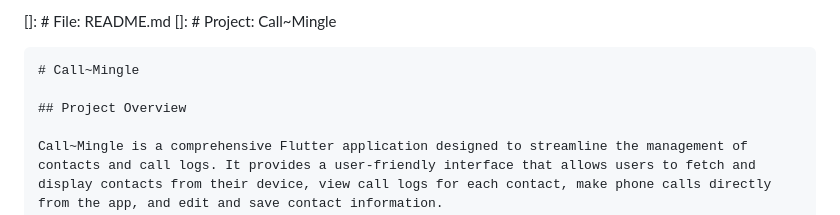
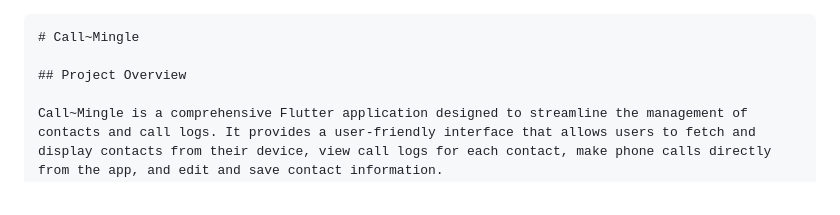
Before and after one commit to Crazzy-novus/Call_2_known-flutter-project, a Markdown page: README.md, the part around one of its changes. Drawn GitHub-style.

````diff
--- a/README.md
+++ b/README.md
@@ -1,6 +1,3 @@
-[]: # File: README.md
-[]: # Project: Call~Mingle
-
 ```markdown
 # Call~Mingle
 
````
Also changed, not shown: other parts of README.md (+1 -1 lines).
